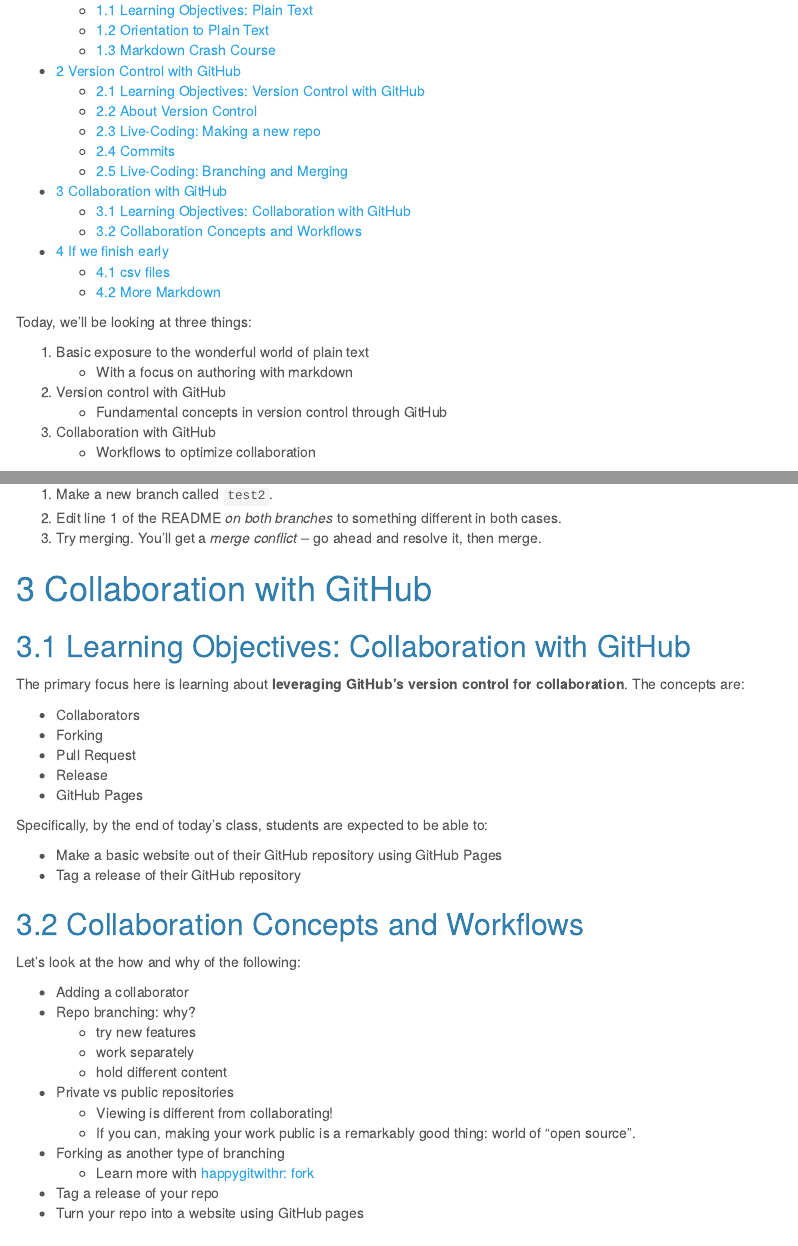
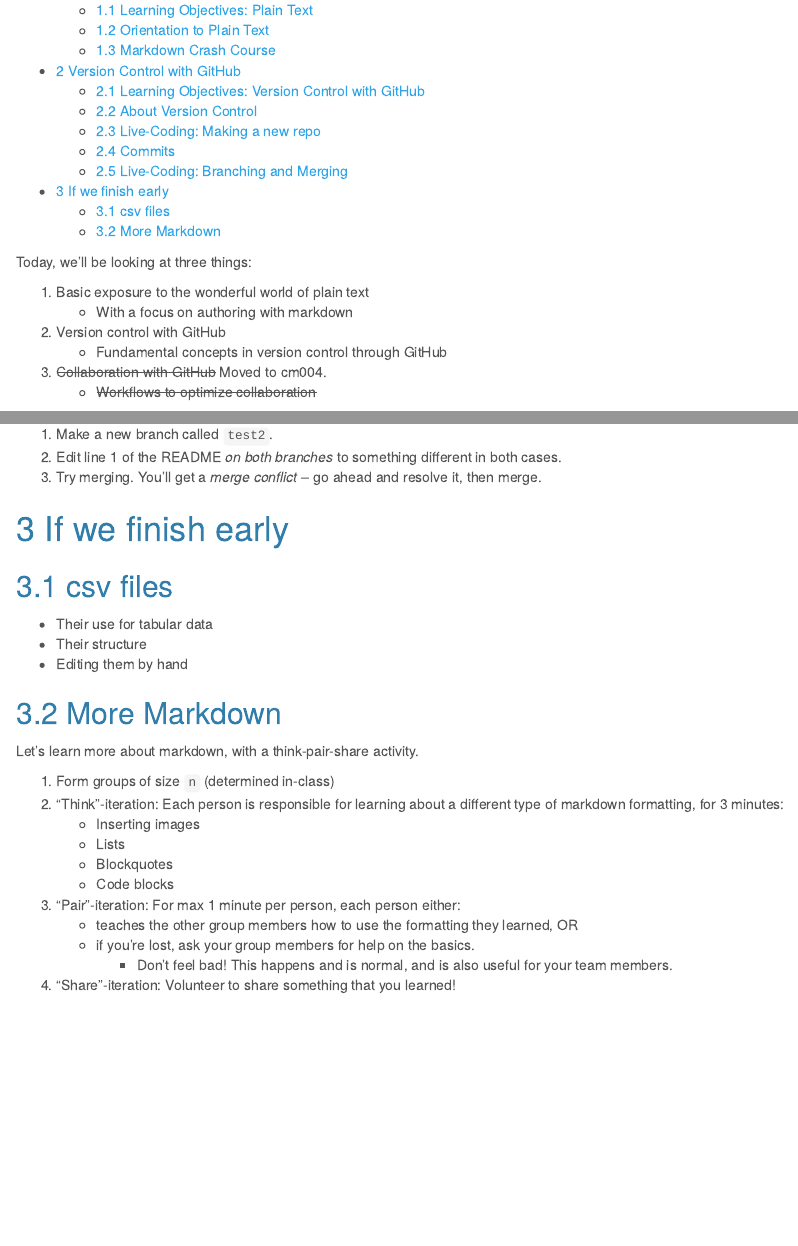
Before and after one commit to UBC-STAT/stat-545-guidebook, an R Markdown document (notes/cm002.Rmd): the page in a window 1100 px wide, from 140 px down, and a second part further down, joined at a grey line. The pictures show the output file notes/cm002.nb.html that the author committed with the source, opened offline.

Commit message:
revise cm002

```diff
--- a/notes/cm002.Rmd
+++ b/notes/cm002.Rmd
@@ -15,8 +15,8 @@
     - With a focus on authoring with markdown
 2. Version control with GitHub
     - Fundamental concepts in version control through GitHub
-3. Collaboration with GitHub
-    - Workflows to optimize collaboration
+3. ~~Collaboration with GitHub~~ Moved to cm004.
+    - ~~Workflows to optimize collaboration~~
 
 To participate in today's lecture, you should have:
 
@@ -186,40 +186,6 @@
 2. Edit line 1 of the README _on both branches_ to something different in both cases.
 3. Try merging. You'll get a _merge conflict_ -- go ahead and resolve it, then merge.
 
-# Collaboration with GitHub
-
-## Learning Objectives: Collaboration with GitHub
-
-The primary focus here is learning about __leveraging GitHub's version control for collaboration__. The concepts are:
-
-- Collaborators
-- Forking
-- Pull Request
-- Release
-- GitHub Pages
-
-Specifically, by the end of today's class, students are expected to be able to:
-
-- Make a basic website out of their GitHub repository using GitHub Pages
-- Tag a release of their GitHub repository
-
-## Collaboration Concepts and Workflows
-
-Let's look at the how and why of the following:
-
-- Adding a collaborator
-- Repo branching: why?
-    - try new features
-    - work separately
-    - hold different content
-- Private vs public repositories
-    - Viewing is different from collaborating!
-    - If you can, making your work public is a remarkably good thing: world of "open source".
-- Forking as another type of branching
-    - Learn more with [happygitwithr: fork](http://happygitwithr.com/fork.html)
-- Tag a release of your repo
-- Turn your repo into a website using GitHub pages
-
 # If we finish early
 
 ## csv files
```
Also changed, not shown: notes/cm002.nb.html.
